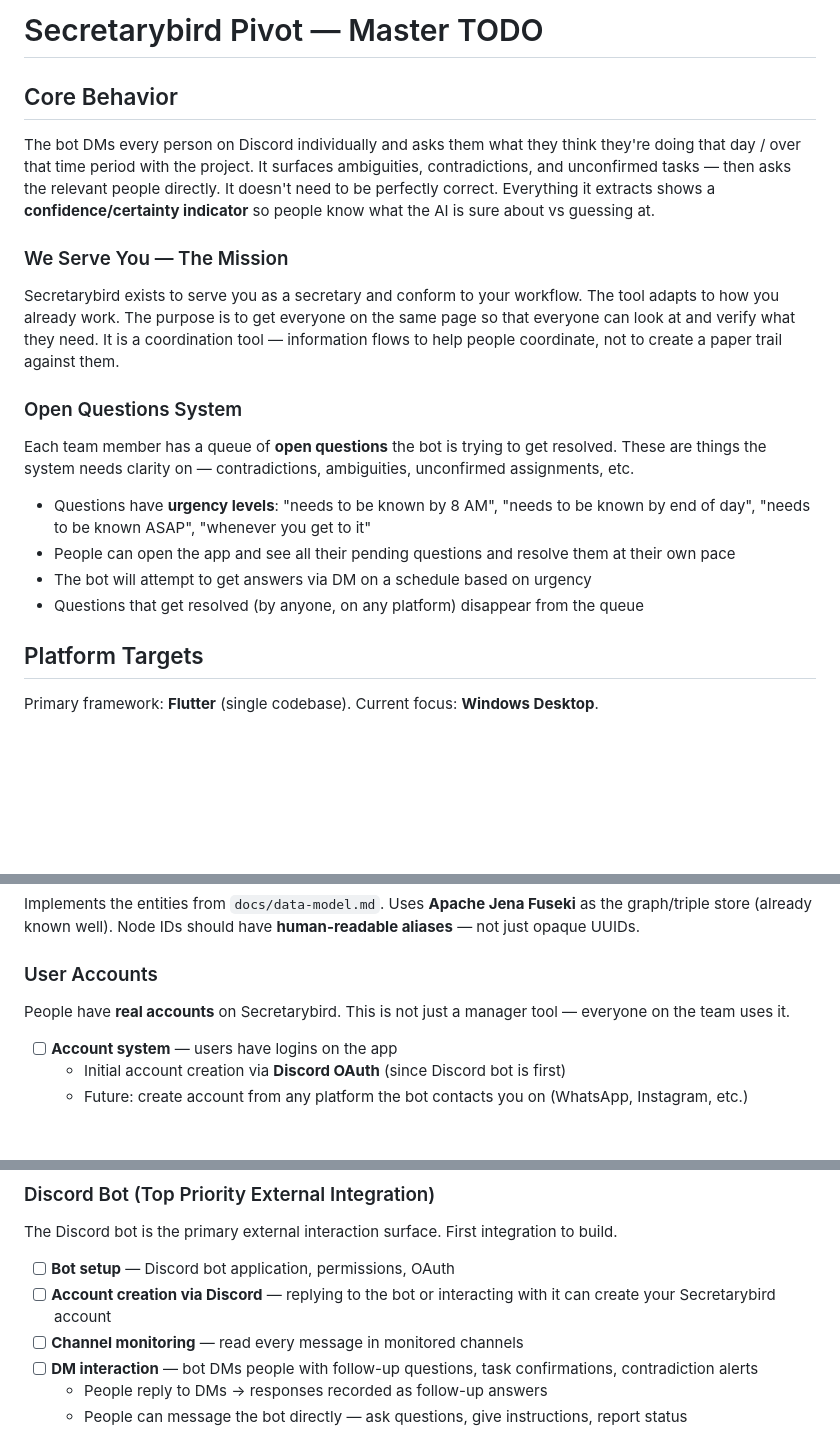
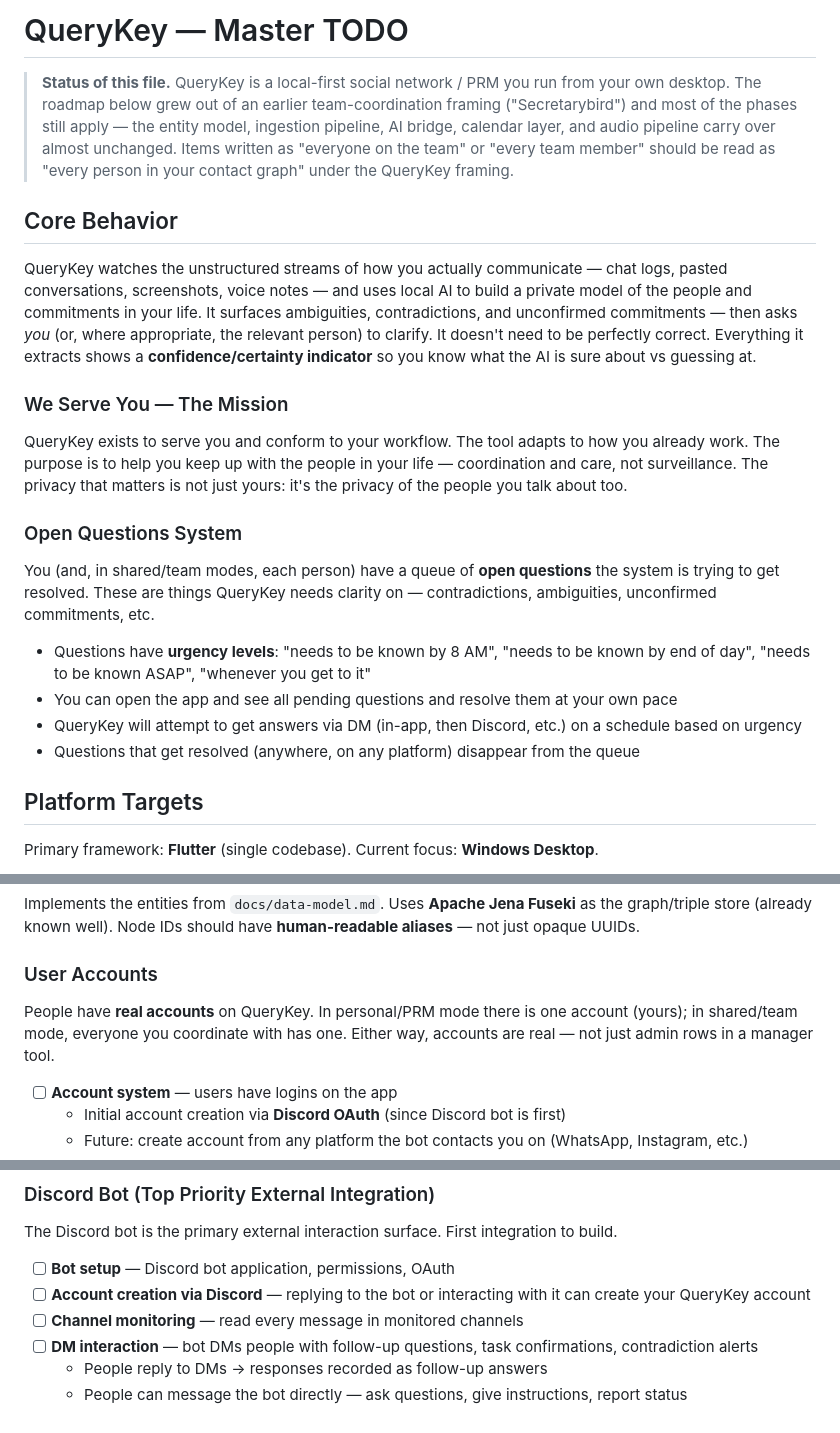
Before and after one commit to emmaleonhart/querykey, a Markdown page: todo.md, 3 parts joined by grey strips. GitHub-like rendering; blank space fills up the shorter version.

Commit message:
Reframe todo.md from Secretarybird to QueryKey
Updates the headline, Core Behavior, mission statement, and Open
Questions intro so the roadmap reads as the QueryKey project (local
PRM / personal social network) rather than the older team-coordination
framing. Phase 0-10 substantive content is intentionally preserved —
the entity model, ingestion pipeline, AI bridge, calendar, and audio
work all carry over.

Adds a note up top explaining that "every team member" should read as
"every person in your contact graph" under the QueryKey framing, so
future sessions don't try to delete coordination-flavored items that
still describe real product behavior.

Renames a few literal "Secretarybird" references that were product
names (account name, server name) but leaves the "original
secretarybird repo" entry under Open Questions — that's a reference
to the predecessor codebase, not this project.

```diff
--- a/todo.md
+++ b/todo.md
@@ -1,21 +1,40 @@
-# Secretarybird Pivot — Master TODO
+# QueryKey — Master TODO
+
+> **Status of this file.** QueryKey is a local-first social network / PRM you
+> run from your own desktop. The roadmap below grew out of an earlier
+> team-coordination framing ("Secretarybird") and most of the phases still
+> apply — the entity model, ingestion pipeline, AI bridge, calendar layer, and
+> audio pipeline carry over almost unchanged. Items written as "everyone on
+> the team" or "every team member" should be read as "every person in your
+> contact graph" under the QueryKey framing.
 
 ## Core Behavior
 
-The bot DMs every person on Discord individually and asks them what they think they're doing that day / over that time period with the project. It surfaces ambiguities, contradictions, and unconfirmed tasks — then asks the relevant people directly. It doesn't need to be perfectly correct. Everything it extracts shows a **confidence/certainty indicator** so people know what the AI is sure about vs guessing at.
+QueryKey watches the unstructured streams of how you actually communicate —
+chat logs, pasted conversations, screenshots, voice notes — and uses local AI
+to build a private model of the people and commitments in your life. It
+surfaces ambiguities, contradictions, and unconfirmed commitments — then asks
+*you* (or, where appropriate, the relevant person) to clarify. It doesn't need
+to be perfectly correct. Everything it extracts shows a **confidence/certainty
+indicator** so you know what the AI is sure about vs guessing at.
 
 ### We Serve You — The Mission
 
-Secretarybird exists to serve you as a secretary and conform to your workflow. The tool adapts to how you already work. The purpose is to get everyone on the same page so that everyone can look at and verify what they need. It is a coordination tool — information flows to help people coordinate, not to create a paper trail against them.
+QueryKey exists to serve you and conform to your workflow. The tool adapts to
+how you already work. The purpose is to help you keep up with the people in
+your life — coordination and care, not surveillance. The privacy that matters
+is not just yours: it's the privacy of the people you talk about too.
 
 ### Open Questions System
 
-Each team member has a queue of **open questions** the bot is trying to get resolved. These are things the system needs clarity on — contradictions, ambiguities, unconfirmed assignments, etc.
+You (and, in shared/team modes, each person) have a queue of **open questions**
+the system is trying to get resolved. These are things QueryKey needs clarity
+on — contradictions, ambiguities, unconfirmed commitments, etc.
 
 - Questions have **urgency levels**: "needs to be known by 8 AM", "needs to be known by end of day", "needs to be known ASAP", "whenever you get to it"
-- People can open the app and see all their pending questions and resolve them at their own pace
-- The bot will attempt to get answers via DM on a schedule based on urgency
-- Questions that get resolved (by anyone, on any platform) disappear from the queue
+- You can open the app and see all pending questions and resolve them at your own pace
+- QueryKey will attempt to get answers via DM (in-app, then Discord, etc.) on a schedule based on urgency
+- Questions that get resolved (anywhere, on any platform) disappear from the queue
 
 ## Platform Targets
 
@@ -49,7 +68,7 @@ Implements the entities from `docs/data-model.md`. Uses **Apache Jena Fuseki** a
 
 ### User Accounts
 
-People have **real accounts** on Secretarybird. This is not just a manager tool — everyone on the team uses it.
+People have **real accounts** on QueryKey. In personal/PRM mode there is one account (yours); in shared/team mode, everyone you coordinate with has one. Either way, accounts are real — not just admin rows in a manager tool.
 
 - [ ] **Account system** — users have logins on the app
   - Initial account creation via **Discord OAuth** (since Discord bot is first)
@@ -142,7 +161,7 @@ The app has its own built-in messaging system between the bot and each user. Thi
 The Discord bot is the primary external interaction surface. First integration to build.
 
 - [ ] **Bot setup** — Discord bot application, permissions, OAuth
-- [ ] **Account creation via Discord** — replying to the bot or interacting with it can create your Secretarybird account
+- [ ] **Account creation via Discord** — replying to the bot or interacting with it can create your QueryKey account
 - [ ] **Channel monitoring** — read every message in monitored channels
 - [ ] **DM interaction** — bot DMs people with follow-up questions, task confirmations, contradiction alerts
   - People reply to DMs → responses recorded as follow-up answers
```
Also changed, not shown: other parts of todo.md (+1 -1 lines).
